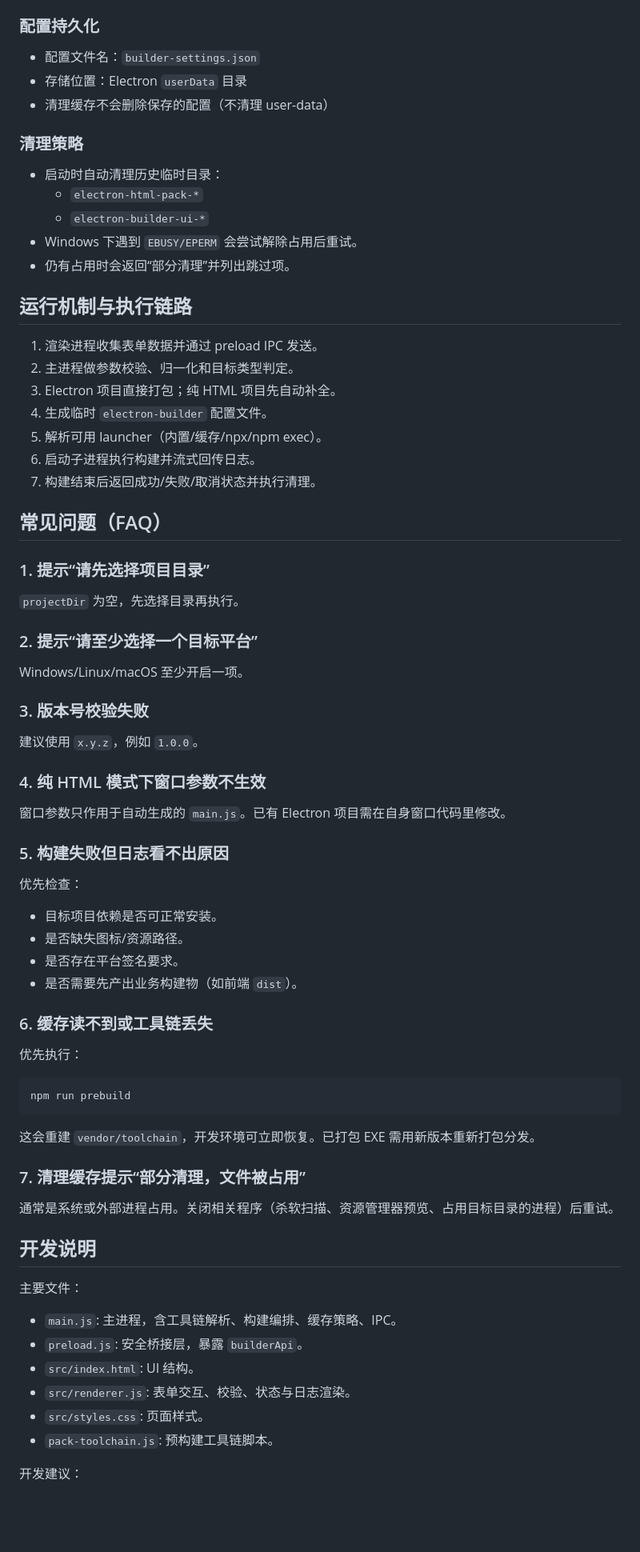
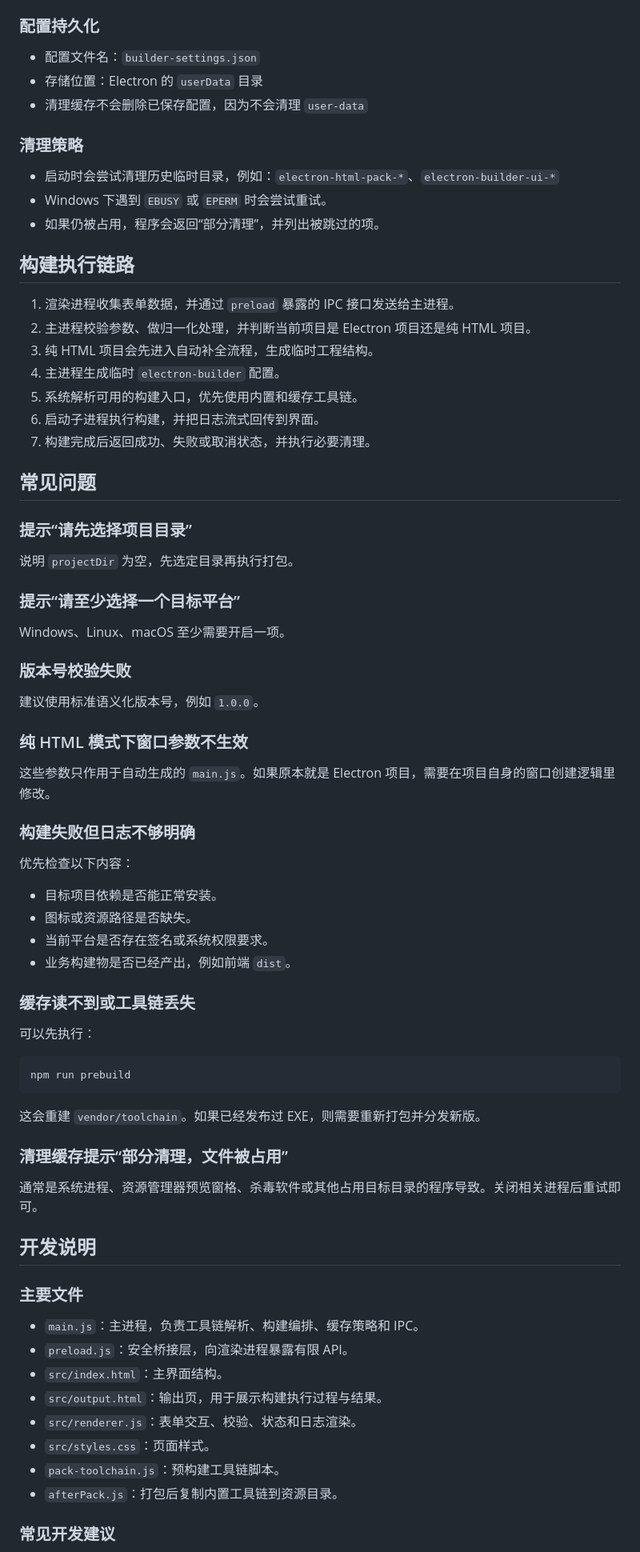
Before and after one commit to Double-Cloth/html2exe, a Markdown page: README.md, the part around one of its changes. Shown at 80% size. Rendered like a GitHub page; blank space fills up the shorter version.

````diff
--- a/README.md
+++ b/README.md
@@ -214,78 +237,78 @@ Windows 示例：`C:/Users/<用户名>/AppData/Roaming/html2exe/.cache`
 ### 配置持久化
 
 - 配置文件名：`builder-settings.json`
-- 存储位置：Electron `userData` 目录
-- 清理缓存不会删除保存的配置（不清理 user-data）
+- 存储位置：Electron 的 `userData` 目录
+- 清理缓存不会删除已保存配置，因为不会清理 `user-data`
 
 ### 清理策略
 
-- 启动时自动清理历史临时目录：
-  - `electron-html-pack-*`
-  - `electron-builder-ui-*`
-- Windows 下遇到 `EBUSY/EPERM` 会尝试解除占用后重试。
-- 仍有占用时会返回“部分清理”并列出跳过项。
+- 启动时会尝试清理历史临时目录，例如：`electron-html-pack-*`、`electron-builder-ui-*`
+- Windows 下遇到 `EBUSY` 或 `EPERM` 时会尝试重试。
+- 如果仍被占用，程序会返回“部分清理”，并列出被跳过的项。
 
-## 运行机制与执行链路
+## 构建执行链路
 
-1. 渲染进程收集表单数据并通过 preload IPC 发送。
-2. 主进程做参数校验、归一化和目标类型判定。
-3. Electron 项目直接打包；纯 HTML 项目先自动补全。
-4. 生成临时 `electron-builder` 配置文件。
-5. 解析可用 launcher（内置/缓存/npx/npm exec）。
-6. 启动子进程执行构建并流式回传日志。
-7. 构建结束后返回成功/失败/取消状态并执行清理。
+1. 渲染进程收集表单数据，并通过 `preload` 暴露的 IPC 接口发送给主进程。
+2. 主进程校验参数、做归一化处理，并判断当前项目是 Electron 项目还是纯 HTML 项目。
+3. 纯 HTML 项目会先进入自动补全流程，生成临时工程结构。
+4. 主进程生成临时 `electron-builder` 配置。
+5. 系统解析可用的构建入口，优先使用内置和缓存工具链。
+6. 启动子进程执行构建，并把日志流式回传到界面。
+7. 构建完成后返回成功、失败或取消状态，并执行必要清理。
 
-## 常见问题（FAQ）
+## 常见问题
 
-### 1. 提示“请先选择项目目录”
+### 提示“请先选择项目目录”
 
-`projectDir` 为空，先选择目录再执行。
+说明 `projectDir` 为空，先选定目录再执行打包。
 
-### 2. 提示“请至少选择一个目标平台”
+### 提示“请至少选择一个目标平台”
 
-Windows/Linux/macOS 至少开启一项。
+Windows、Linux、macOS 至少需要开启一项。
 
-### 3. 版本号校验失败
+### 版本号校验失败
 
-建议使用 `x.y.z`，例如 `1.0.0`。
+建议使用标准语义化版本号，例如 `1.0.0`。
 
-### 4. 纯 HTML 模式下窗口参数不生效
+### 纯 HTML 模式下窗口参数不生效
 
-窗口参数只作用于自动生成的 `main.js`。已有 Electron 项目需在自身窗口代码里修改。
+这些参数只作用于自动生成的 `main.js`。如果原本就是 Electron 项目，需要在项目自身的窗口创建逻辑里修改。
 
-### 5. 构建失败但日志看不出原因
+### 构建失败但日志不够明确
 
-优先检查：
+优先检查以下内容：
 
-- 目标项目依赖是否可正常安装。
-- 是否缺失图标/资源路径。
-- 是否存在平台签名要求。
-- 是否需要先产出业务构建物（如前端 `dist`）。
+- 目标项目依赖是否能正常安装。
+- 图标或资源路径是否缺失。
+- 当前平台是否存在签名或系统权限要求。
+- 业务构建物是否已经产出，例如前端 `dist`。
 
-### 6. 缓存读不到或工具链丢失
+### 缓存读不到或工具链丢失
 
-优先执行：
+可以先执行：
 
 ```bash
 npm run prebuild
 ```
 
-这会重建 `vendor/toolchain`，开发环境可立即恢复。已打包 EXE 需用新版本重新打包分发。
+这会重建 `vendor/toolchain`。如果已经发布过 EXE，则需要重新打包并分发新版。
 
-### 7. 清理缓存提示“部分清理，文件被占用”
+### 清理缓存提示“部分清理，文件被占用”
 
-通常是系统或外部进程占用。关闭相关程序（杀软扫描、资源管理器预览、占用目标目录的进程）后重试。
+通常是系统进程、资源管理器预览窗格、杀毒软件或其他占用目标目录的程序导致。关闭相关进程后重试即可。
 
 ## 开发说明
 
-主要文件：
+### 主要文件
 
-- `main.js`: 主进程，含工具链解析、构建编排、缓存策略、IPC。
-- `preload.js`: 安全桥接层，暴露 `builderApi`。
-- `src/index.html`: UI 结构。
-- `src/renderer.js`: 表单交互、校验、状态与日志渲染。
-- `src/styles.css`: 页面样式。
-- `pack-toolchain.js`: 预构建工具链脚本。
+- `main.js`：主进程，负责工具链解析、构建编排、缓存策略和 IPC。
+- `preload.js`：安全桥接层，向渲染进程暴露有限 API。
+- `src/index.html`：主界面结构。
+- `src/output.html`：输出页，用于展示构建执行过程与结果。
+- `src/renderer.js`：表单交互、校验、状态和日志渲染。
+- `src/styles.css`：页面样式。
+- `pack-toolchain.js`：预构建工具链脚本。
+- `afterPack.js`：打包后复制内置工具链到资源目录。
 
-开发建议：
+### 常见开发建议
 
````
Also changed, not shown: other parts of README.md (+153 -129 lines).
